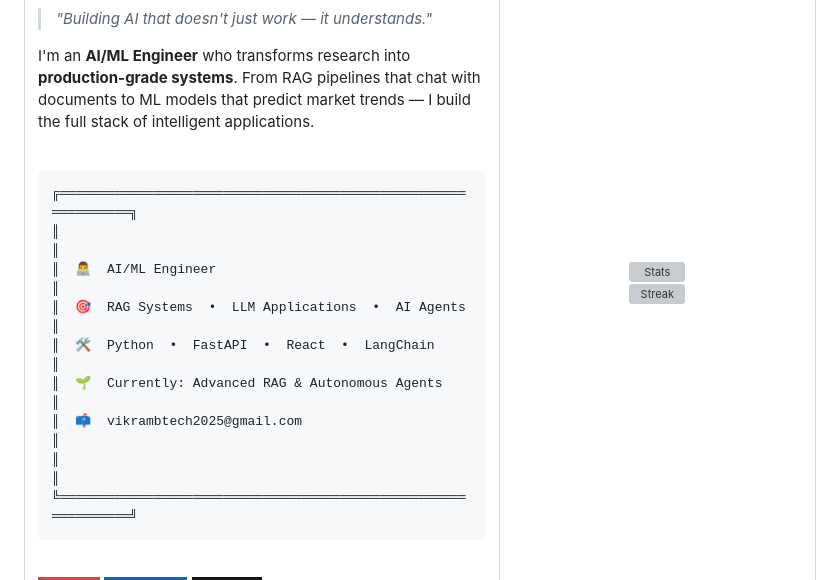
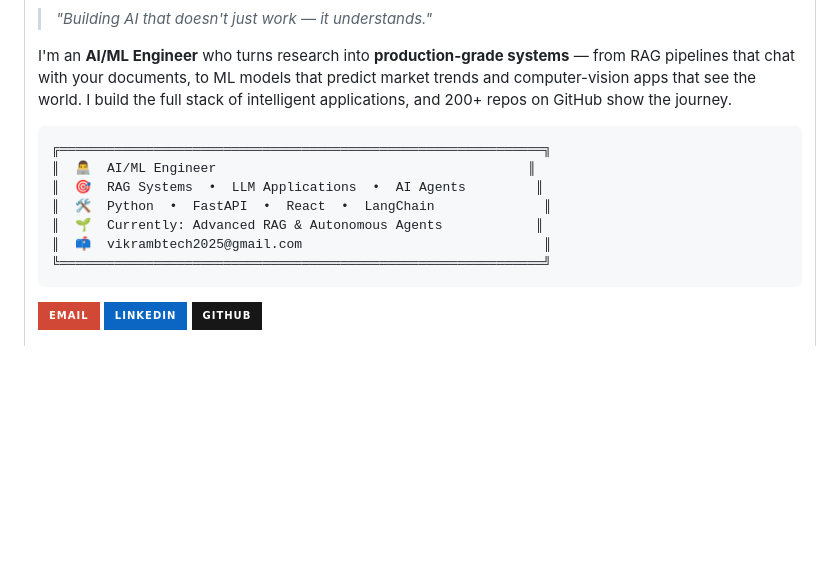
Before and after one commit to vikrambtech2025-png/vikrambtech2025-png, a Markdown page: README.md, the part around one of its changes. GitHub-like rendering; badges without logos; blank space fills up the shorter version; grey boxes are pictures that could not be loaded.

````diff
--- a/README.md
+++ b/README.md
@@ -127,19 +123,15 @@
 
 > *"Building AI that doesn't just work — it understands."*
 
-I'm an **AI/ML Engineer** who transforms research into **production-grade systems**. From RAG pipelines that chat with documents to ML models that predict market trends — I build the full stack of intelligent applications.
-
-<br/>
+I'm an **AI/ML Engineer** who turns research into **production-grade systems** — from RAG pipelines that chat with your documents, to ML models that predict market trends and computer-vision apps that see the world. I build the full stack of intelligent applications, and 200+ repos on GitHub show the journey.
 
 ```
 ╔══════════════════════════════════════════════════════════════╗
-║                                                              ║
 ║  👨‍💻  AI/ML Engineer                                        ║
 ║  🎯  RAG Systems  •  LLM Applications  •  AI Agents         ║
 ║  🛠️  Python  •  FastAPI  •  React  •  LangChain              ║
 ║  🌱  Currently: Advanced RAG & Autonomous Agents            ║
 ║  📫  vikrambtech2025@gmail.com                               ║
-║                                                              ║
 ╚══════════════════════════════════════════════════════════════╝
 ```
 
````
Also changed, not shown: other parts of README.md (+159 -202 lines).
